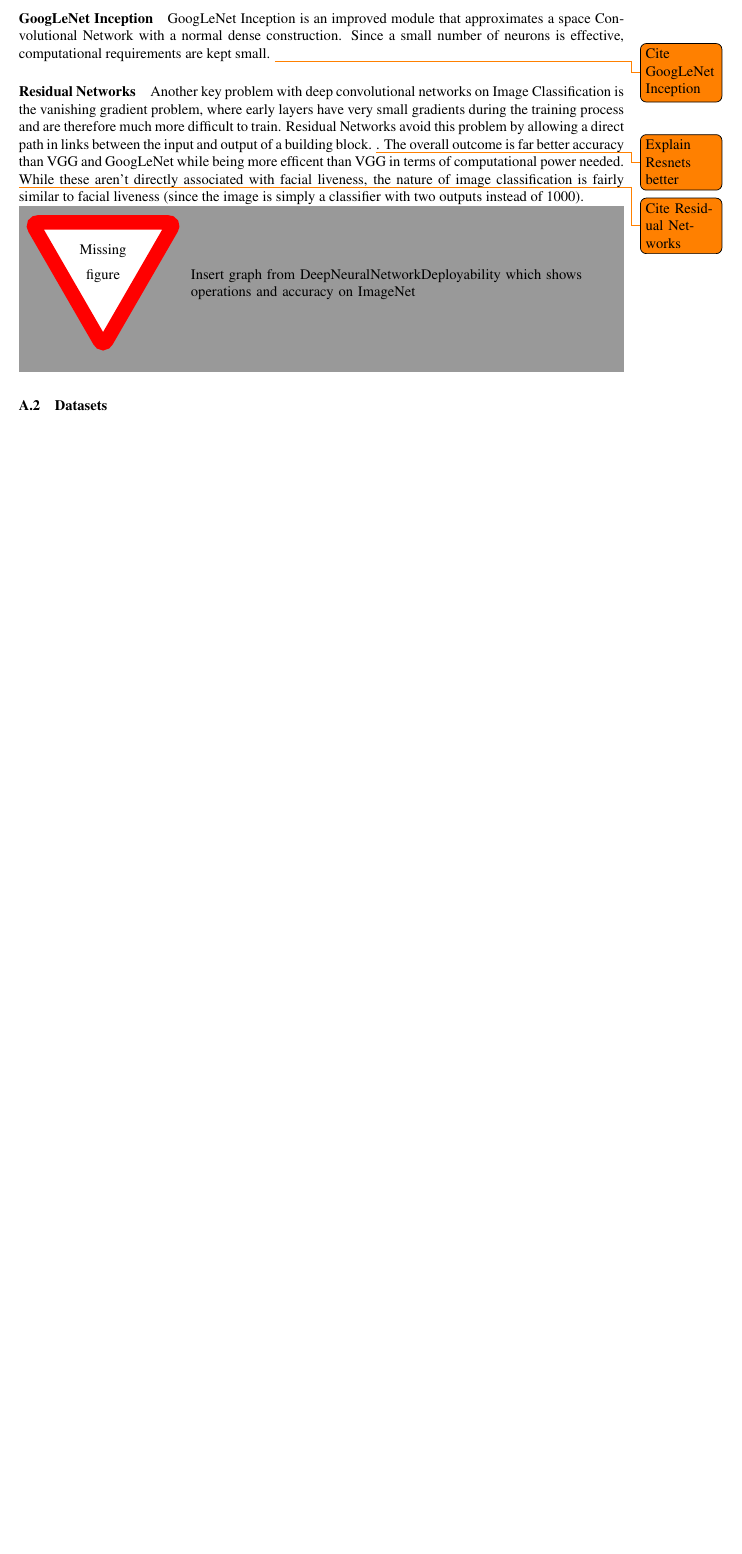
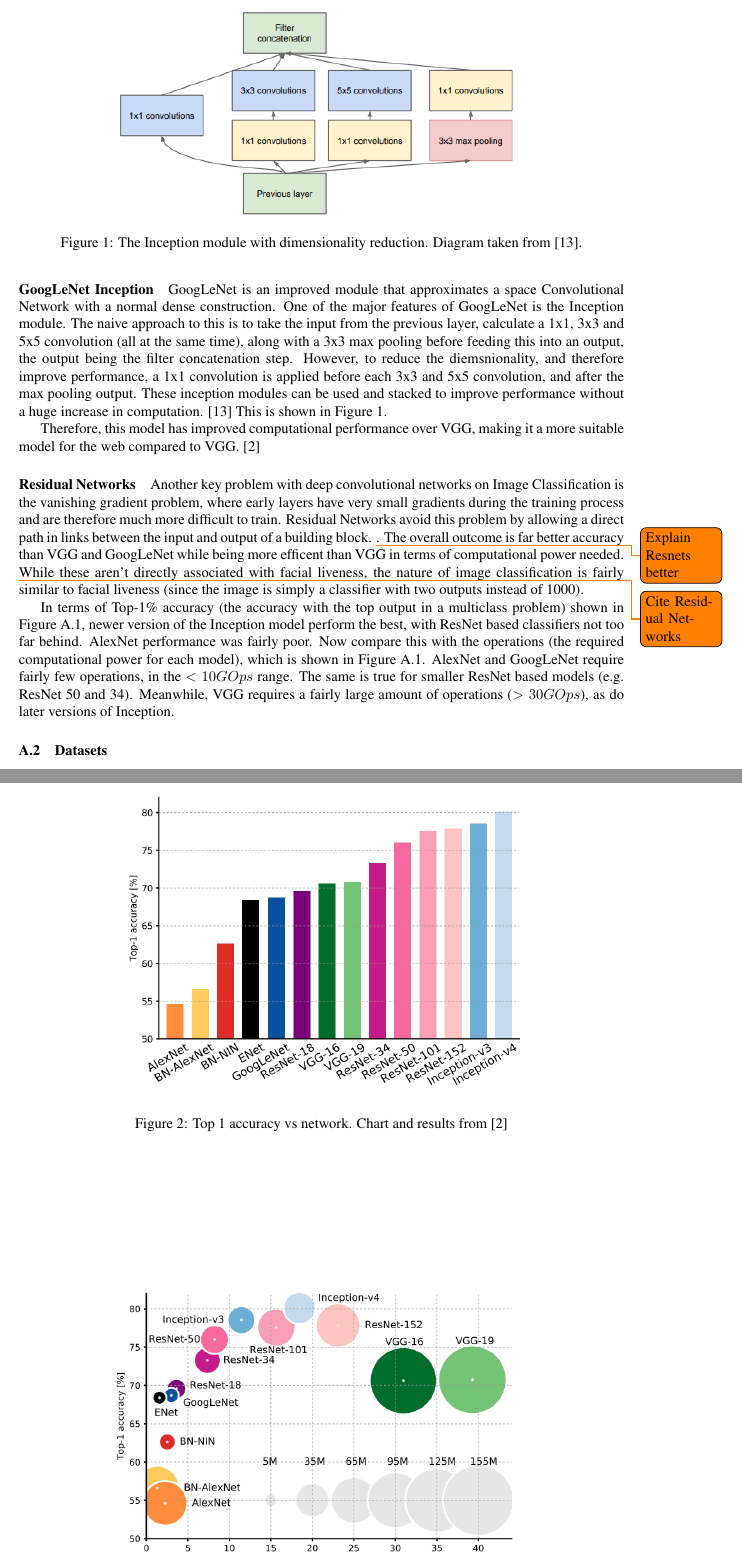
Before and after one commit to OhmGeek/FacialLivenessTests, a LaTeX paper (docs/paper/report.tex): part of page 3 of 11 before the commit and two parts of pages 3 and 4 of 12 after it, the two joined at a grey line, cut at the place of the change, the shorter picture padded with empty space. Compiled offline with pdfLaTeX.

Commit message:
Inception, and performance comparisons for each of the ImageNet classifiers

```diff
--- a/docs/paper/report.tex
+++ b/docs/paper/report.tex
@@ -130,8 +130,23 @@ Facial liveness, convolutional neural networks, image quality metrics
         to other models. \cite{DeepNeuralNetworkDeployability}
 
         \paragraph{GoogLeNet Inception}
-        GoogLeNet Inception is an improved module that approximates a space Convolutional Network with a normal
-        dense construction. Since a small number of neurons is effective, computational requirements are kept small. \todo{Cite GoogLeNet Inception}
+        GoogLeNet is an improved module that approximates a space Convolutional Network with a normal
+        dense construction. One of the major features of GoogLeNet is the Inception module. The naive approach to this
+        is to take the input from the previous layer, calculate a 1x1, 3x3 and 5x5 convolution (all at the same time), along with
+        a 3x3 max pooling before feeding this into an output, the output being the filter concatenation step.
+        However, to reduce the diemsnionality, and therefore improve performance, a 1x1 convolution is applied before
+        each 3x3 and 5x5 convolution, and after the max pooling output. These inception modules can be used and stacked
+        to improve performance without a huge increase in computation. \cite{GoogLeNet}
+        This is shown in Figure \ref{InceptionArchitecture}.
+
+        \begin{figure}
+            \centering
+            \includegraphics[width=0.7\linewidth]{InceptionModule.png}
+            \caption{The Inception module with dimensionality reduction. Diagram taken from \cite{GoogLeNet}.}
+            \label{InceptionArchitecture}
+        \end{figure}
+
+        Therefore, this model has improved computational performance over VGG, making it a more suitable model for the web compared to VGG. \cite{DeepNeuralNetworkDeployability}
 
         \paragraph{Residual Networks}
         Another key problem with deep convolutional networks on Image Classification is the vanishing gradient problem, where early layers have very small gradients during the training process and
@@ -139,5 +154,14 @@ Facial liveness, convolutional neural networks, image quality metrics
         The overall outcome is far better accuracy than VGG and GoogLeNet while being more efficent than VGG in terms of computational power needed. \todo{Cite Residual Networks}
         While these aren't directly associated with facial liveness, the nature of image classification is fairly similar to facial liveness (since the image is simply a classifier with two outputs instead of 1000).
 
+        In terms of Top-1\% accuracy (the accuracy with the top output in a multiclass problem) shown in Figure \ref{Top1AccuracyOverNetwork}, newer version of the Inception model perform the best,
+        with ResNet based classifiers not too far behind. AlexNet performance was fairly poor. Now compare this with the operations (the required computational power for each model), which is shown in Figure \ref{Top1AccuracyOverOperations}.
+        AlexNet and GoogLeNet require fairly few operations, in the $<10 GOps$ range. The same is true for smaller ResNet based models (e.g. ResNet 50 and 34).
+        Meanwhile, VGG requires a fairly large amount of operations ($>30 GOps$), as do later versions of Inception.
 
-        \missingfigure{Insert graph from DeepNeuralNetworkDeployability which shows operations and accuracy on ImageNet}
+
+        \begin{figure}
+            \centering
+            \includegraphics[width=.7\linewidth]{Top1AccuracyOverNetwork.png}
+            \label{Top1AccuracyOverNetwork}
+            \caption{Top 1 accuracy vs network. Chart and results from \cite{DeepNeuralNetworkDeployability}}
@@ -144,3 +175,4 @@ Facial liveness, convolutional neural networks, image quality metrics
+        \end{figure}
 
         \subsubsection{Datasets}
         %Datasets
```
Also changed, not shown: docs/paper/report.bib (+10 -0 lines), docs/paper/InceptionModule.png (added), docs/paper/Top1AccuracyOverNetwork.png (added), docs/paper/Top1AccuracyOverOperations.png (added), docs/paper/report.bbl, docs/paper/report.pdf, docs/paper/report.tex (7 more changed lines), 6 other files.
